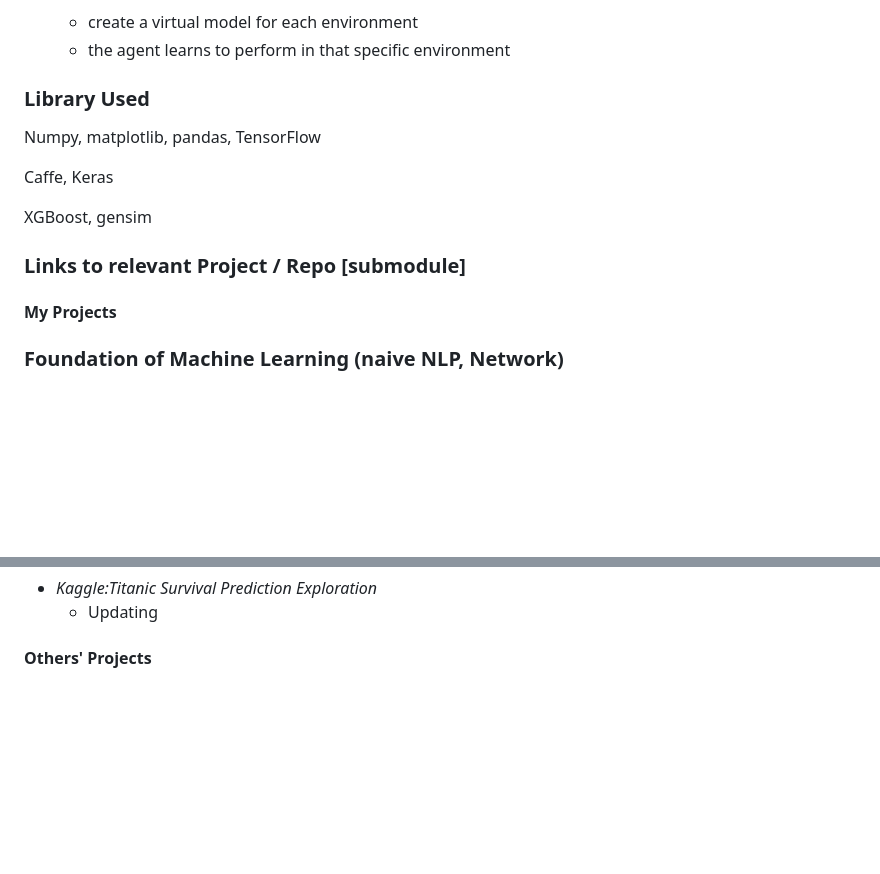
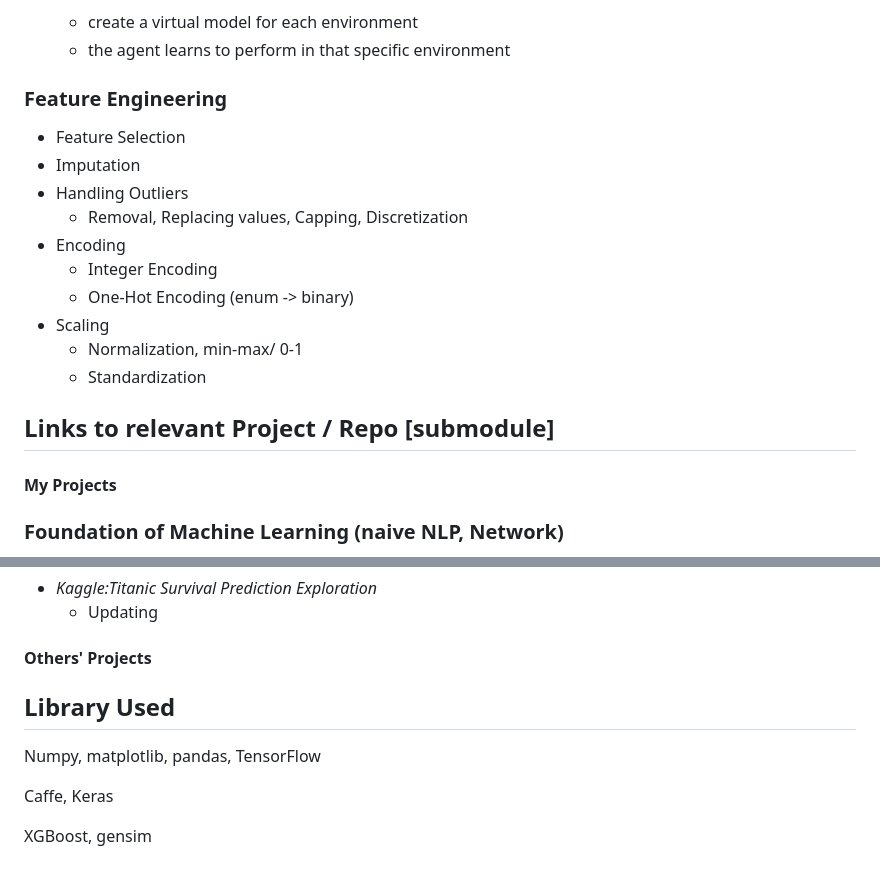
Before and after one commit to PeterHUistyping/Machine_Learning_Guidance, a Markdown page: README.md, 2 parts joined by grey strips. Rendered like a GitHub page; blank space fills up the shorter version.

Commit message:
Feature Engineering

```diff
--- a/README.md
+++ b/README.md
@@ -44,15 +44,18 @@ The Repo integrates a collection of my *Machine Learning and Data Science Projec
   - create a virtual model for each environment
   - the agent learns to perform in that specific environment
 
-### Library Used
-
-Numpy, matplotlib, pandas, TensorFlow
-
-Caffe, Keras
-
-XGBoost, gensim
-
-### Links to relevant Project / Repo [submodule]
+### Feature Engineering
+- Feature Selection
+- Imputation
+- Handling Outliers
+  - Removal, Replacing values, Capping, Discretization
+- Encoding
+  - Integer Encoding
+  - One-Hot Encoding (enum -> binary)
+- Scaling
+  - Normalization, min-max/ 0-1
+  - Standardization
+## Links to relevant Project / Repo [submodule]
 
 #### My Projects
 
@@ -94,3 +97,12 @@ XGBoost, gensim
   - Updating
 
 #### Others' Projects
+
+
+## Library Used
+
+Numpy, matplotlib, pandas, TensorFlow
+
+Caffe, Keras
+
+XGBoost, gensim
```
